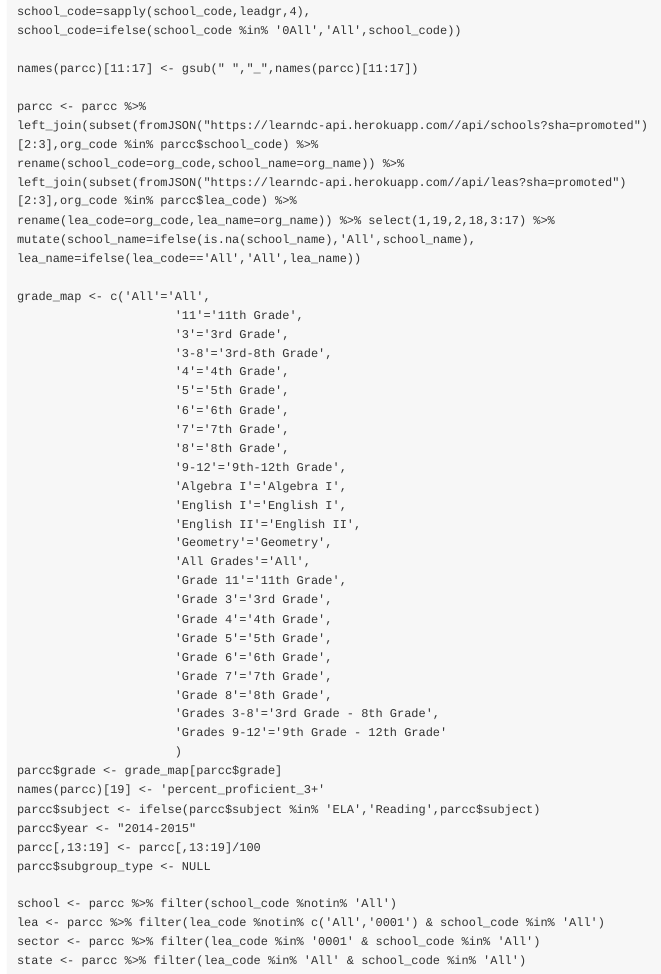
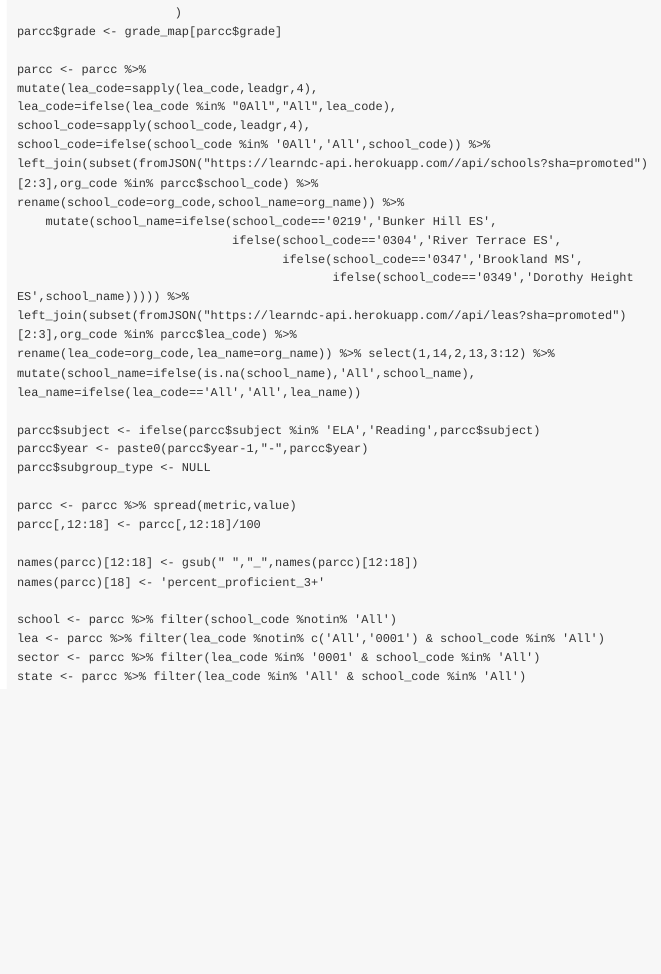
Before and after one commit to benjaminrobinson/LearnDC, an R Markdown document (vignettes/parcc_munge.Rmd): the page in a window 1100 px wide, from 1190 px down before the commit and from 1630 px down after it. Rendered offline with R 4.5, knitr and Pandoc, with nearby package versions.

Commit message:
Update parcc_munge.Rmd

```diff
--- a/vignettes/parcc_munge.Rmd
+++ b/vignettes/parcc_munge.Rmd
@@ -66,14 +63,4 @@
-school_code=sapply(school_code,leadgr,4),
-school_code=ifelse(school_code %in% '0All','All',school_code))
 
-names(parcc)[11:17] <- gsub(" ","_",names(parcc)[11:17])
-
-parcc <- parcc %>%
-left_join(subset(fromJSON("https://learndc-api.herokuapp.com//api/schools?sha=promoted")[2:3],org_code %in% parcc$school_code) %>%
-rename(school_code=org_code,school_name=org_name)) %>%
-left_join(subset(fromJSON("https://learndc-api.herokuapp.com//api/leas?sha=promoted")[2:3],org_code %in% parcc$lea_code) %>%
-rename(lea_code=org_code,lea_name=org_name)) %>% select(1,19,2,18,3:17) %>% mutate(school_name=ifelse(is.na(school_name),'All',school_name),
-lea_name=ifelse(lea_code=='All','All',lea_name))
 
 grade_map <- c('All'='All',
                       '11'='11th Grade',
@@ -101,11 +88,31 @@
                       'Grades 9-12'='9th Grade - 12th Grade'
                       )
 parcc$grade <- grade_map[parcc$grade]
-names(parcc)[19] <- 'percent_proficient_3+'
+
+parcc <- parcc %>%
+mutate(lea_code=sapply(lea_code,leadgr,4),
+lea_code=ifelse(lea_code %in% "0All","All",lea_code),
+school_code=sapply(school_code,leadgr,4),
+school_code=ifelse(school_code %in% '0All','All',school_code)) %>%
+left_join(subset(fromJSON("https://learndc-api.herokuapp.com//api/schools?sha=promoted")[2:3],org_code %in% parcc$school_code) %>%
+rename(school_code=org_code,school_name=org_name)) %>%
+    mutate(school_name=ifelse(school_code=='0219','Bunker Hill ES',
+                              ifelse(school_code=='0304','River Terrace ES',
+                                     ifelse(school_code=='0347','Brookland MS',
+                                            ifelse(school_code=='0349','Dorothy Height ES',school_name))))) %>%
+left_join(subset(fromJSON("https://learndc-api.herokuapp.com//api/leas?sha=promoted")[2:3],org_code %in% parcc$lea_code) %>%
+rename(lea_code=org_code,lea_name=org_name)) %>% select(1,14,2,13,3:12) %>% mutate(school_name=ifelse(is.na(school_name),'All',school_name),
+lea_name=ifelse(lea_code=='All','All',lea_name))
+
 parcc$subject <- ifelse(parcc$subject %in% 'ELA','Reading',parcc$subject)
-parcc$year <- "2014-2015"
-parcc[,13:19] <- parcc[,13:19]/100
+parcc$year <- paste0(parcc$year-1,"-",parcc$year)
 parcc$subgroup_type <- NULL
+
+parcc <- parcc %>% spread(metric,value)
+parcc[,12:18] <- parcc[,12:18]/100
+
+names(parcc)[12:18] <- gsub(" ","_",names(parcc)[12:18])
+names(parcc)[18] <- 'percent_proficient_3+'
 
 school <- parcc %>% filter(school_code %notin% 'All')
 lea <- parcc %>% filter(lea_code %notin% c('All','0001') & school_code %in% 'All')
```
Also changed, not shown: vignettes/parcc_munge.Rmd (3 more changed lines).
